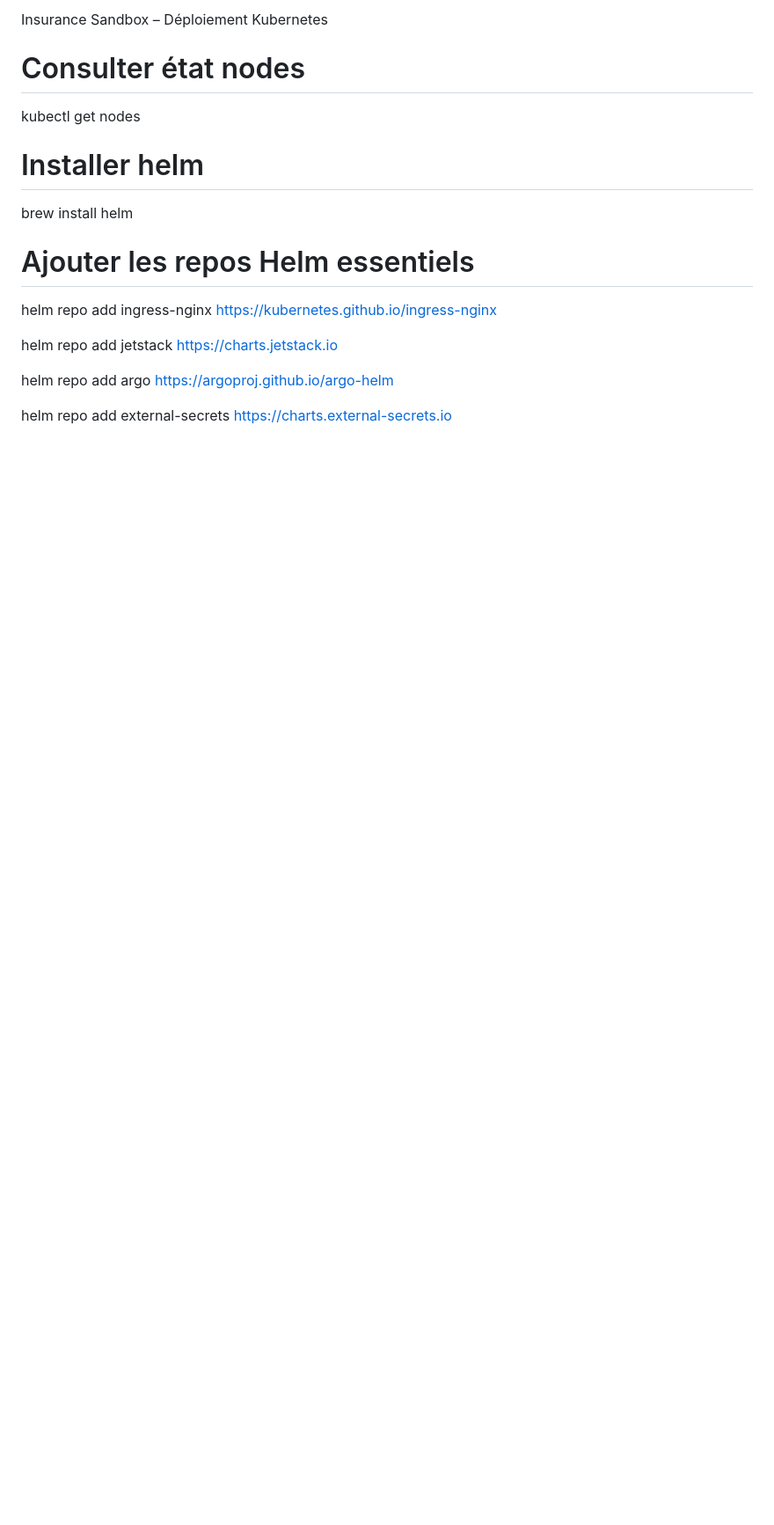
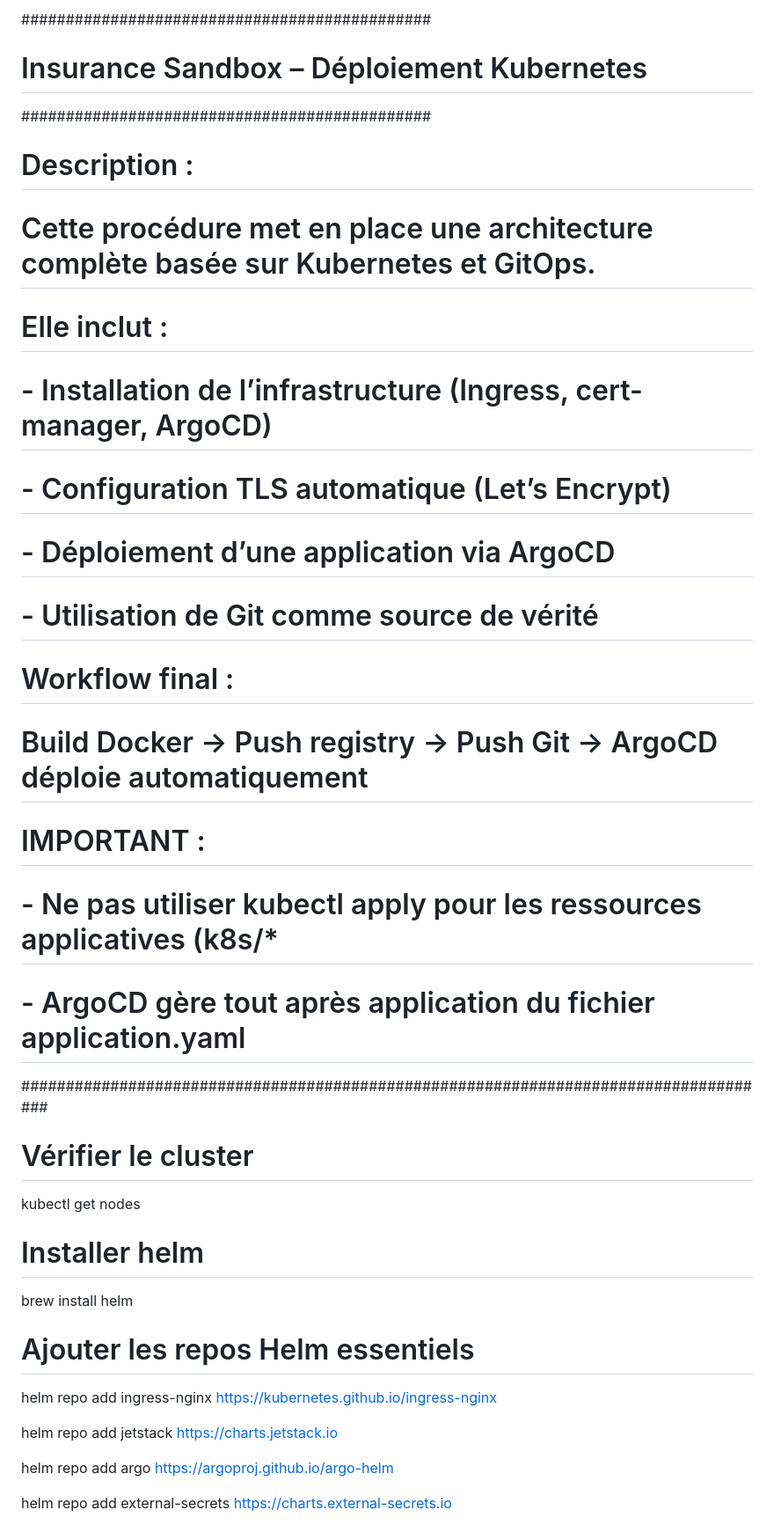
Before and after one commit to Princecp/insurance-sandbox, a Markdown page: README.md, the part around one of its changes. Shown at 88% size. Rendered like a GitHub page; blank space fills up the shorter version.

Commit message:
fix(readme): Mise à jour

```diff
--- a/README.md
+++ b/README.md
@@ -1,6 +1,26 @@
-Insurance Sandbox – Déploiement Kubernetes
+##############################################
+# Insurance Sandbox – Déploiement Kubernetes #
+##############################################
 
-# Consulter état nodes
+# Description :
+
+# Cette procédure met en place une architecture complète basée sur Kubernetes et GitOps.
+
+# Elle inclut :
+# - Installation de l’infrastructure (Ingress, cert-manager, ArgoCD)
+# - Configuration TLS automatique (Let’s Encrypt)
+# - Déploiement d’une application via ArgoCD
+# - Utilisation de Git comme source de vérité
+
+# Workflow final :
+# Build Docker → Push registry → Push Git → ArgoCD déploie automatiquement
+
+# IMPORTANT :
+# - Ne pas utiliser kubectl apply pour les ressources applicatives (k8s/*
+# - ArgoCD gère tout après application du fichier application.yaml
+#####################################################################################
+
+# Vérifier le cluster
 
 kubectl get nodes
 
```
Also changed, not shown: other parts of README.md (+21 -84 lines).
